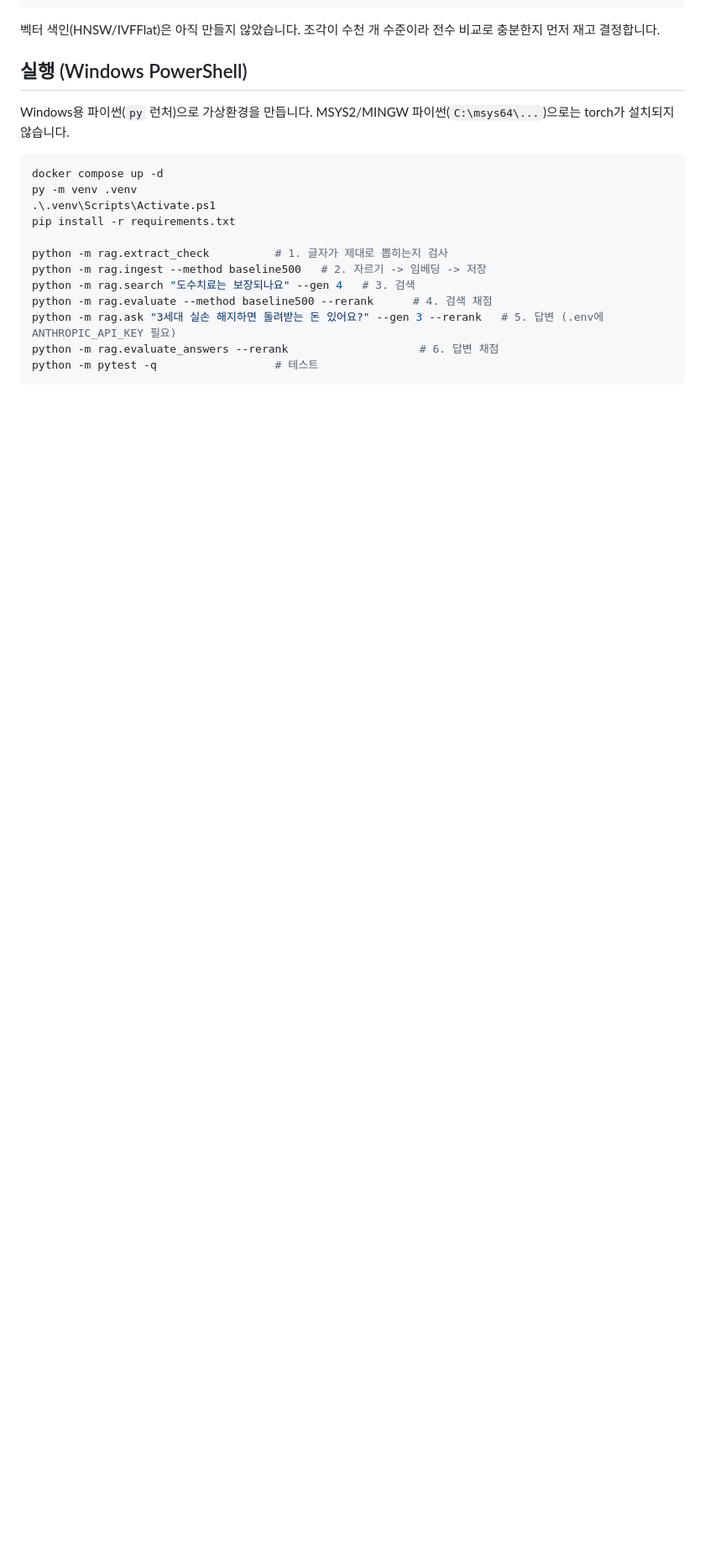
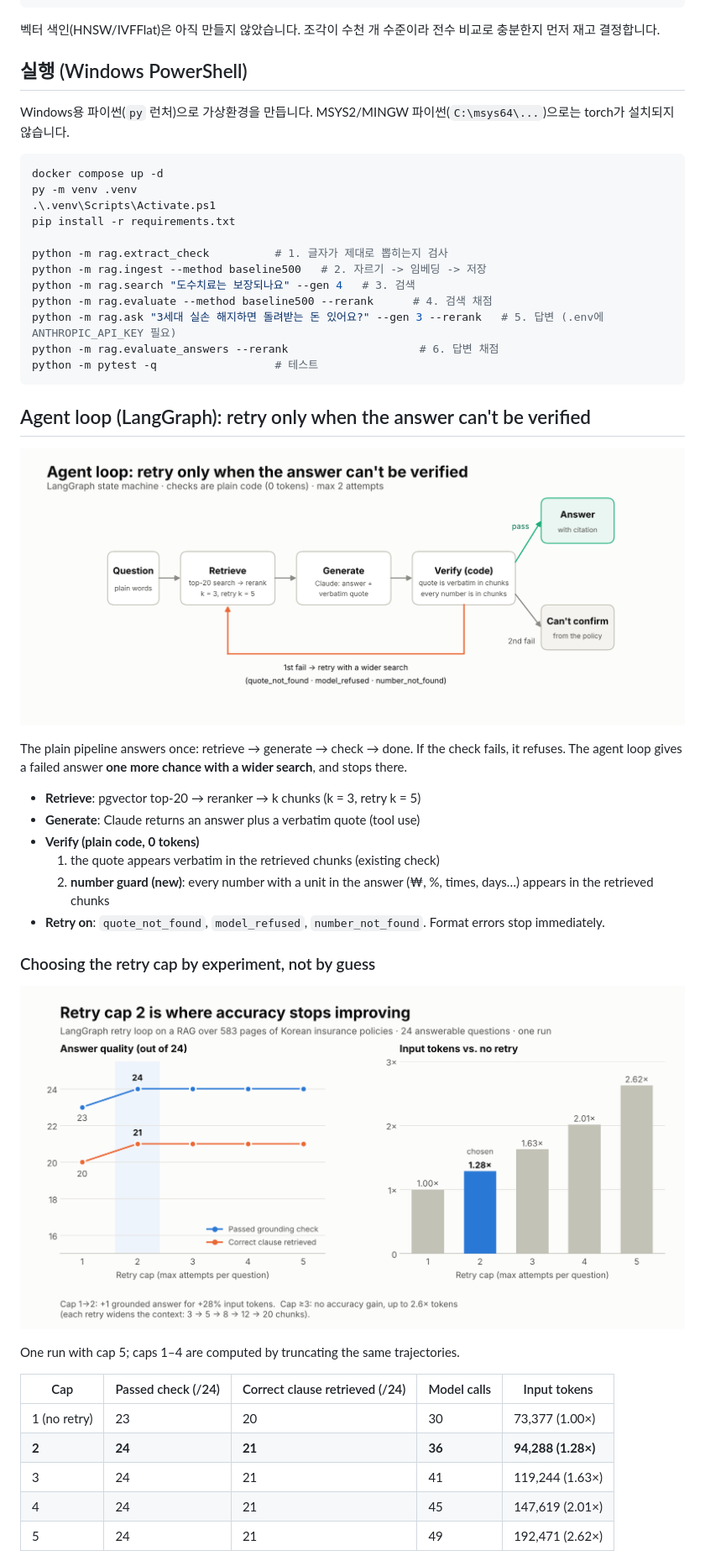
Before and after one commit to chapse57/insurance-rag-eval, a Markdown page: README.md, the part around one of its changes. Shown at 84% size. Rendered like a GitHub page; pictures changed too: docs/agent_loop_en.png (added), docs/retry_cap_experiment_en.png (added); blank space fills up the shorter version.

````diff
--- a/README.md
+++ b/README.md
@@ -197,3 +197,32 @@ python -m rag.ask "3세대 실손 해지하면 돌려받는 돈 있어요?" --ge
 python -m rag.evaluate_answers --rerank                    # 6. 답변 채점
 python -m pytest -q                  # 테스트
 ```
+
+## Agent loop (LangGraph): retry only when the answer can't be verified
+
+![Agent loop](docs/agent_loop_en.png)
+
+The plain pipeline answers once: retrieve → generate → check → done. If the check fails, it refuses.
+The agent loop gives a failed answer **one more chance with a wider search**, and stops there.
+
+- **Retrieve**: pgvector top-20 → reranker → k chunks (k = 3, retry k = 5)
+- **Generate**: Claude returns an answer plus a verbatim quote (tool use)
+- **Verify (plain code, 0 tokens)**
+  1. the quote appears verbatim in the retrieved chunks (existing check)
+  2. **number guard (new)**: every number with a unit in the answer (₩, %, times, days…) appears in the retrieved chunks
+- **Retry on**: `quote_not_found`, `model_refused`, `number_not_found`. Format errors stop immediately.
+
+### Choosing the retry cap by experiment, not by guess
+
+![Retry cap experiment](docs/retry_cap_experiment_en.png)
+
+One run with cap 5; caps 1–4 are computed by truncating the same trajectories.
+
+| Cap | Passed check (/24) | Correct clause retrieved (/24) | Model calls | Input tokens |
+|---|---|---|---|---|
+| 1 (no retry) | 23 | 20 | 30 | 73,377 (1.00×) |
+| **2** | **24** | **21** | **36** | **94,288 (1.28×)** |
+| 3 | 24 | 21 | 41 | 119,244 (1.63×) |
+| 4 | 24 | 21 | 45 | 147,619 (2.01×) |
+| 5 | 24 | 21 | 49 | 192,471 (2.62×) |
+
````
Also changed, not shown: other parts of README.md (+36 -0 lines), docs/checking_the_checker_en.png (added), 11 other files.
